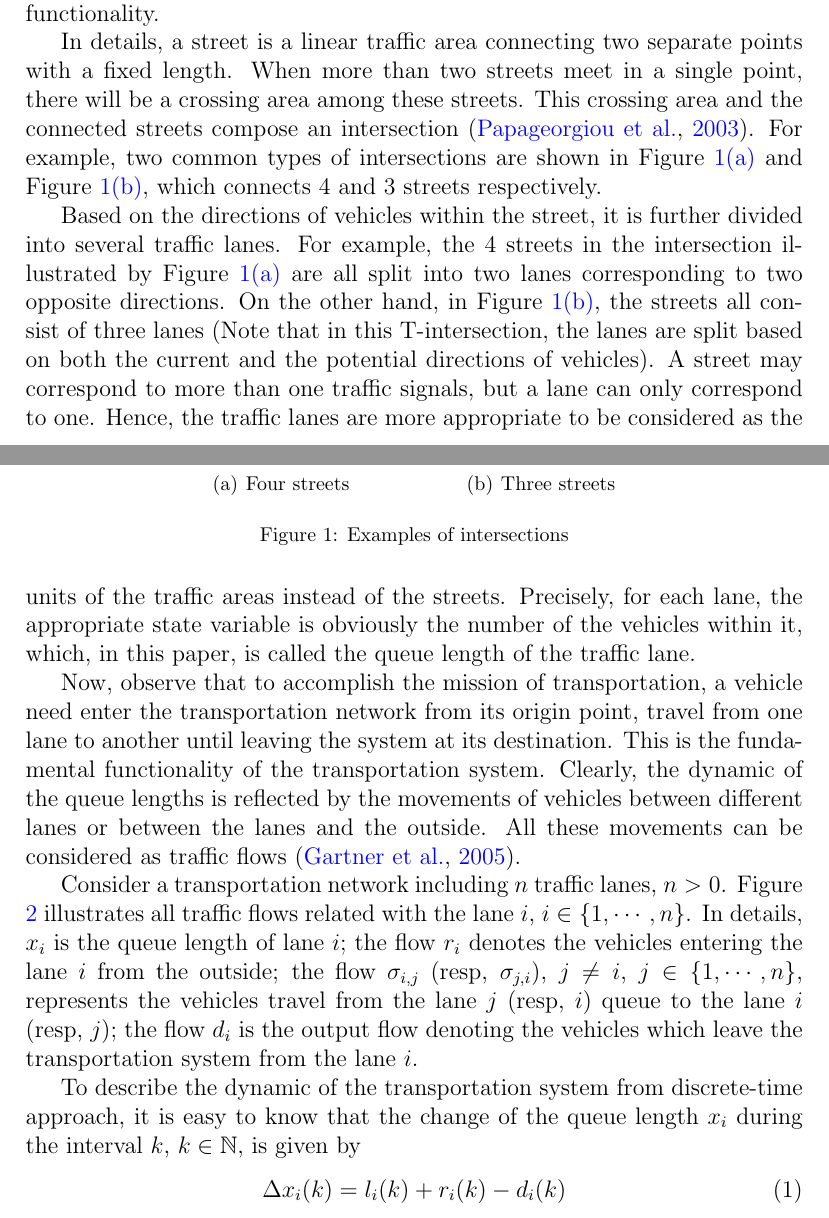
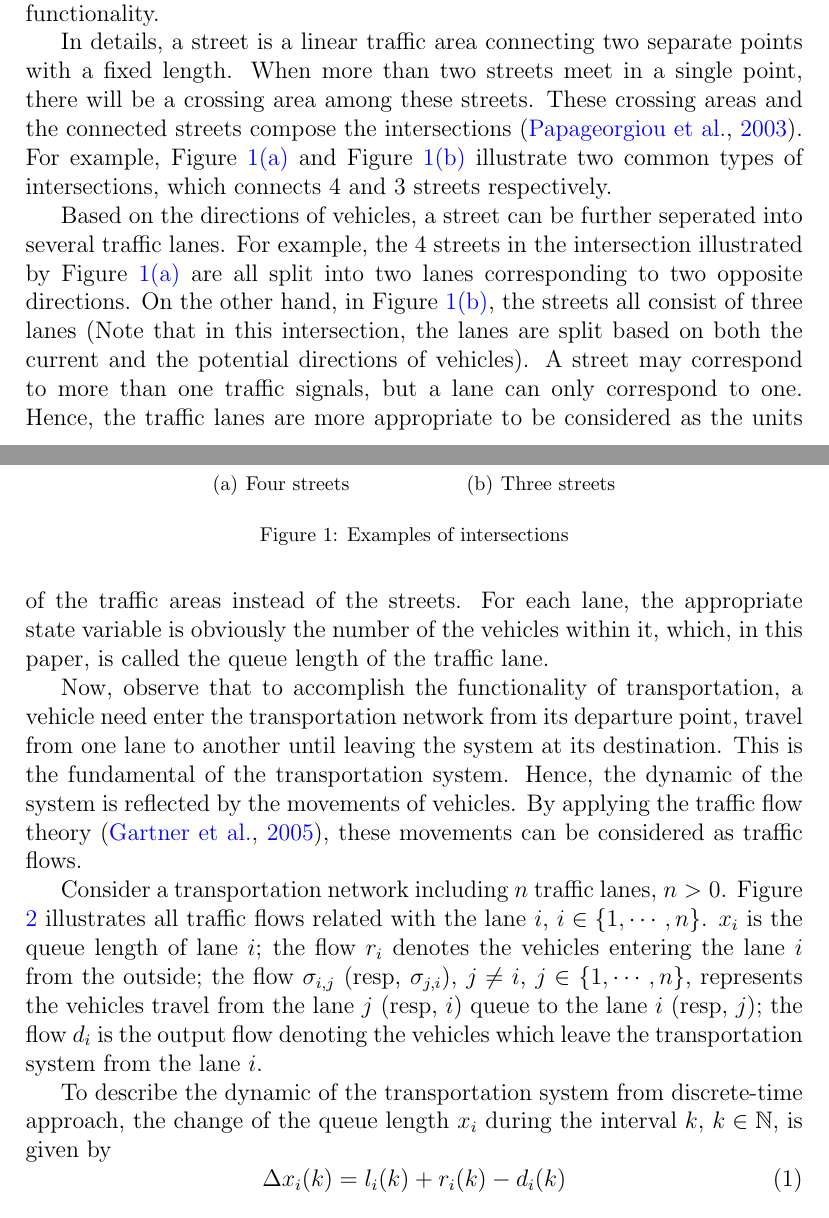
Before and after one commit to hoolheart/paper-thermodynamic, a LaTeX paper (therm-trans.tex): two parts of pages 3 and 4 of 30, joined at a grey line, cut so that both start at the same text. Compiled offline with pdfLaTeX.

Commit message:
Revision: introduction to transportation

```diff
--- a/therm-trans.tex
+++ b/therm-trans.tex
@@ -67,114 +55,32 @@ Rue Thierry Mieg, 90010 Belfort Cedex, France}
 \cortext[cor]{Corresponding author.}
 
 \begin{abstract}
-To explore the nature of the transportation system, this paper shows
-the connections between the transportation system and the
-thermodynamic system by regarding the vehicles as the energy. The
-correspondence of basic concepts are presented, and it is demonstrated
-that transportation systems can have a similar notion of entropy to
-measure the system disorder. Meanwhile, the principles of
-thermodynamics are also introduced into the transportation context.
-In particular, the second law of thermodynamics leads to a
-dissipative law of the transportation entropy which can make the
-transportation system tend to reduce its disorder and hence become
-better organized. Furthermore, the approach of Shannon's entropy is
-also applied in this paper to present the concept of the
-transportation information, which reflects the liquidity of the
-traffic and hence can better measure the transportation functionality
-of the system. With all these efforts, this paper provides a novel
-thermodynamic and information point of view for the urban
-transportation network.
+To explore the nature of the transportation system, this paper shows the connections between the transportation system and the thermodynamic system by regarding the vehicles as the energy. The correspondence of basic concepts are presented, and it is demonstrated that transportation systems can have a similar notion of entropy to measure the system disorder. Meanwhile, the principles of thermodynamics are also introduced into the transportation context. In particular, the second law of thermodynamics leads to a dissipative law of the transportation entropy which can make the transportation system tend to reduce its disorder and hence become better organized. Furthermore, the approach of Shannon's entropy is also applied in this paper to present the concept of the transportation information, which reflects the liquidity of the traffic and hence can better measure the transportation functionality of the system. With all these efforts, this paper provides a novel thermodynamic and information point of view for the urban transportation network.
 \end{abstract}
 
 \begin{keyword}
-urban transportation\sep thermodynamic system \sep entropy\sep
-dissipativeness theory\sep Shannon \sep information
+urban transportation\sep thermodynamic system \sep entropy\sep dissipativeness theory\sep Shannon \sep information
 \end{keyword}
 
 \end{frontmatter}
 
 \section{Introduction}
 
-Urban transportation is an essential part of the modern cities. Due
-to the rapid increase of traffic demands in recent decades, the
-congestion problem has become very frequent and led to serious
-economic and environment issues.
+Urban transportation is an essential part of the modern cities. Due to the rapid increase of traffic demands in recent decades, the congestion problem has become very frequent and led to serious economic and environment issues.
 
-To solve it, various approaches have been studied and applied to
-understand the phenomenons in the urban transportation system. Among
-them, the most widely used one is the traffic flow theory
-\citep{nathan_h_gartner_revised_2005}. This approach describes the
-behaviors of the transportation system by considering the vehicle
-movements as liquid flows, which matches the general impression of
-the traffic in modern cities. Hence, the traffic flow theory is very
-popular and has generated several well-known traffic signal control
-strategies, like TRANSYT
-\citep{robertson_tansyt_1969,hale_traffic_2005}, SCOOT
-\citep{bretherton_r_d_scoot_1982}, TUC
-\citep{diakaki_multivariable_2002}, etc. In this paper, we also
-apply some concepts of traffic flows to model the system. Beyond this
-approach, the kinematic wave theory has been also applied to study the
-relationship between the traffic density and the traffic flow rate,
-which led the Cell Transmission Model (CTM)
-\citep{daganzo_cell_1995,flotterod_operational_2011}. This model can
-accurately describe the behaviors of traffic flows. Hence, the
-simulation based on CTM is more approximate with the real system than
-other well-known queue models \citep{almasri_online_2005}. Benefit
-from its accuracy, CTM has been applied in the simulation
-\citep{Su2013}, the observer \citep{CanudasdeWit2012} and the traffic
-signal control \citep{Pohlmann2010}. Another widely used model for the
-transportation system is the Petri-Net (PN)
-\citep{dotoli_urban_2006,ng_review_2013}, which works well with logic
-controllers.
+To solve it, various approaches have been studied and applied to understand the phenomenons in the urban transportation system. Among them, the most widely used one is the traffic flow theory \citep{nathan_h_gartner_revised_2005}. This approach describes the behaviors of the transportation system by considering the vehicle movements as liquid flows, which matches the general impression of the traffic in modern cities. Hence, the traffic flow theory is very popular and has generated several well-known traffic signal control strategies, like TRANSYT \citep{robertson_tansyt_1969,hale_traffic_2005}, SCOOT \citep{bretherton_r_d_scoot_1982}, TUC \citep{diakaki_multivariable_2002}, etc. In this paper, we also apply some concepts of traffic flows to model the system. Beyond this approach, the kinematic wave theory has been also applied to study the relationship between the traffic density and the traffic flow rate, which led the Cell Transmission Model (CTM) \citep{daganzo_cell_1995,flotterod_operational_2011}. This model can accurately describe the behaviors of traffic flows. Hence, the simulation based on CTM is more approximate with the real system than other well-known queue models \citep{almasri_online_2005}. Benefit from its accuracy, CTM has been applied in the simulation \citep{Su2013}, the observer \citep{CanudasdeWit2012} and the traffic signal control \citep{Pohlmann2010}. Another widely used model for the transportation system is the Petri-Net (PN) \citep{dotoli_urban_2006,ng_review_2013}, which works well with logic controllers.
 
-However, in our opinion, these existing works have done very little
-to explore the nature of the transportation system. They only focused
-on the superficial transportation behaviors and failed to show the
-fundamentals of the transportation phenomenon. Indeed, as a specific
-physical system, urban transportation network should be able to be
-studied from more general point of view. In particular, it is
-observed that the urban transportation system consists of the traffic
-lanes and the vehicles which can stay in the lanes or travel from one
-to another. This whole picture reminds us that the transportation
-system is very similar with the large-scale open thermodynamic system,
-which consists of connected subsystems (matters) and the energy that
-can be stored in subsystems or be transferred from one to another.
-These similarities encourage us to introduce thermodynamic concepts
-into transportation context to better understand the transportation
-phenomenons.
+However, in our opinion, these existing works have done very little to explore the nature of the transportation system. They only focused on the superficial transportation behaviors and failed to show the fundamentals of the transportation phenomenon. Indeed, as a specific physical system, urban transportation network should be able to be studied from more general point of view. In particular, it is observed that the urban transportation system consists of the traffic lanes and the vehicles which can stay in the lanes or travel from one to another. This whole picture reminds us that the transportation system is very similar with the large-scale open thermodynamic system, which consists of connected subsystems (matters) and the energy that can be stored in subsystems or be transferred from one to another. These similarities encourage us to introduce thermodynamic concepts into transportation context to better understand the transportation phenomenons.
 
-In detail, this paper will firstly show the connections between the
-transportation system and the thermodynamic system. Based on them, the
-correspondence of the basic concepts will be presented. Then, it will
-be demonstrated that the transportation system can have a similar
-notion of the entropy to measure the system disorder. This paper will
-also present a dissipative law of the transportation entropy to
-render the system tend to lose its disorder and hence become better
-organized. Furthermore, the Shannon's entropy will be applied to
-present the notion of the transportation information. Different with
-the transportation entropy, the transportation information reflects
-the liquidity and can better measure the transportation functionality
-of the system. All the efforts in this paper will build up a novel
-thermodynamic and information point of view to explore the nature of
-the transportation system.
+In detail, this paper will firstly show the connections between the transportation system and the thermodynamic system. Based on them, the correspondence of the basic concepts will be presented. Then, it will be demonstrated that the transportation system can have a similar notion of the entropy to measure the system disorder. This paper will also present a dissipative law of the transportation entropy to render the system tend to lose its disorder and hence become better organized. Furthermore, the Shannon's entropy will be applied to present the notion of the transportation information. Different with the transportation entropy, the transportation information reflects the liquidity and can better measure the transportation functionality of the system. All the efforts in this paper will build up a novel thermodynamic and information point of view to explore the nature of the transportation system.
 
 \section{Basic Concepts and Conservation of Vehicles}
 
 \subsection{Introduction to Transportation System}
 
-The two fundamental elements of the urban transportation system are
-the traffic streets and the vehicles. Basically, the connected
-traffic streets provide a network within cities so that the vehicles
-can travel from their departure points to their destinations. This is
-the basic image of the transportation functionality.
+The two fundamental elements of the urban transportation system are the traffic streets and the vehicles. Basically, the connected traffic streets provide a network within cities so that the vehicles can travel from their departure points to their destinations. This is the basic image of the transportation functionality.
 
-In details, a street is a linear traffic area connecting two separate
-points with a fixed length. When more than two streets meet in a
-single point, there will be a crossing area among these streets. This
-crossing area and the connected streets compose an intersection
-\citep{papageorgiou_review_2003}. For example, two common types of
-intersections are shown in Figure \ref{fig:int4leg} and Figure
-\ref{fig:int3leg}, which connects 4 and 3 streets respectively.
+In details, a street is a linear traffic area connecting two separate points with a fixed length. When more than two streets meet in a single point, there will be a crossing area among these streets. These crossing areas and the connected streets compose the intersections \citep{papageorgiou_review_2003}. For example, Figure \ref{fig:int4leg} and Figure \ref{fig:int3leg} illustrate two common types of intersections, which connects 4 and 3 streets respectively.
 
 \begin{figure}[ht]
   \centering
@@ -185,41 +91,13 @@ intersections are shown in Figure \ref{fig:int4leg} and Figure
   \caption{Examples of intersections}
 \end{figure}
 
-Based on the directions of vehicles within the street, it is further
-divided into several traffic lanes. For example, the 4 streets in the
-intersection illustrated by Figure \ref{fig:int4leg} are all split
-into two lanes corresponding to two opposite directions. On the other
-hand, in Figure \ref{fig:int3leg}, the streets all consist of three
-lanes (Note that in this T-intersection, the lanes are split based on
-both the current and the potential directions of vehicles). A street
-may correspond to more than one traffic signals, but a lane can only
-correspond to one. Hence, the traffic lanes are more appropriate to
-be considered as the units of the traffic areas instead of the
-streets.
-%Therefore, the transportation system is considered as the network of
-%traffic lanes in this paper.
-Precisely, for each lane, the appropriate state variable is obviously
-the number of the vehicles within it, which, in this paper, is called
-the queue length of the traffic lane.
+Based on the directions of vehicles, a street can be further seperated into several traffic lanes. For example, the 4 streets in the intersection illustrated by Figure \ref{fig:int4leg} are all split into two lanes corresponding to two opposite directions. On the other hand, in Figure \ref{fig:int3leg}, the streets all consist of three lanes (Note that in this intersection, the lanes are split based on both the current and the potential directions of vehicles). A street may correspond to more than one traffic signals, but a lane can only correspond to one. Hence, the traffic lanes are more appropriate to be considered as the units of the traffic areas instead of the streets.
+%Therefore, the transportation system is considered as the network of traffic lanes in this paper.
+For each lane, the appropriate state variable is obviously the number of the vehicles within it, which, in this paper, is called the queue length of the traffic lane.
 
-Now, observe that to accomplish the mission of transportation, a
-vehicle need enter the transportation network from its origin point,
-travel from one lane to another until leaving the system at its
-destination. This is the fundamental functionality of the
-transportation system. Clearly, the dynamic of the queue lengths is
-reflected by the movements of vehicles between different lanes or
-between the lanes and the outside. All these movements can be
-considered as traffic flows \citep{nathan_h_gartner_revised_2005}.
+Now, observe that to accomplish the functionality of transportation, a vehicle need enter the transportation network from its departure point, travel from one lane to another until leaving the system at its destination. This is the fundamental of the transportation system. Hence, the dynamic of the system is reflected by the movements of vehicles. By applying the traffic flow theory \citep{nathan_h_gartner_revised_2005}, these movements can be considered as traffic flows.
 
-Consider a transportation network including $n$ traffic lanes, $n>0$.
-Figure \ref{fig:flows} illustrates all traffic flows related with the
-lane $i$, $i\in\{1,\cdots,n\}$. In details, $x_i$ is the queue length
-of lane $i$; the flow $r_i$ denotes the vehicles entering the lane
-$i$ from the outside; the flow $\sigma_{i,j}$ (resp, $\sigma_{j,i}$),
-$j\neq i$, $j\in\{1,\cdots,n\}$, represents the vehicles travel from
-the lane $j$ (resp, $i$) queue to the lane $i$ (resp, $j$); the flow
-$d_{i}$ is the output flow denoting the vehicles which leave the
-transportation system from the lane $i$.
+Consider a transportation network including $n$ traffic lanes, $n>0$. Figure \ref{fig:flows} illustrates all traffic flows related with the lane $i$, $i\in\{1,\cdots,n\}$. $x_i$ is the queue length of lane $i$; the flow $r_i$ denotes the vehicles entering the lane $i$ from the outside; the flow $\sigma_{i,j}$ (resp, $\sigma_{j,i}$), $j\neq i$, $j\in\{1,\cdots,n\}$, represents the vehicles travel from the lane $j$ (resp, $i$) queue to the lane $i$ (resp, $j$); the flow $d_{i}$ is the output flow denoting the vehicles which leave the transportation system from the lane $i$.
 
 \begin{figure}[ht]
   \centering
@@ -228,32 +106,19 @@ transportation system from the lane $i$.
   \label{fig:flows}
 \end{figure}
 
-To describe the dynamic of the transportation system from
-discrete-time approach, it is easy to know that the change of the
-queue length $x_i$ during the interval $k$, $k\in\mathbb{N}$, is
-given by
+To describe the dynamic of the transportation system from discrete-time approach, the change of the queue length $x_i$ during the interval $k$, $k\in\mathbb{N}$, is given by
 \begin{equation}\label{equ:mdl_gnl_lane}
 \Delta x_i(k) = l_i(k)+r_i(k)-d_i(k)
 \end{equation}
-where $l_i$ is the sum of all exchange flows related with lane $i$,
-which means
+where $l_i$ is the sum of all exchange flows related with lane $i$, which means
 $$l_i(k)=\sum_{j=1,j\neq i}^{n}(\sigma_{i,j}(k)-\sigma_{j,i}(k))$$
-Equivalently, in vector form, the transportation system can be
-represented by the following state-space difference equation
+Equivalently, in vector form, the transportation system can be represented by the following state-space difference equation
 \begin{equation}\label{equ:mdl_gnl}
-\vec{x}(k+1)=\vec{x}(k)+\vec{l}(k)+\vec{r}(k)-\vec{d}(k),\quad \forall
-k\in\mathbb{N}
+\vec{x}(k+1)=\vec{x}(k)+\vec{l}(k)+\vec{r}(k)-\vec{d}(k),\quad \forall k\in\mathbb{N}
 \end{equation}
-where $\vec{x}=[x_1,\cdots,x_n]^T$, $\vec{l}=[l_1,\cdots,l_n]^T$,
-$\vec{r}=[r_1,\cdots,r_n]^T$, $\vec{d}=[d_1,\cdots,d_n]^T$, and
-$x_i(k)$ is the queue length of lane $i$ at the beginning of the
-interval $k$.
+where $\vec{x}=[x_1,\cdots,x_n]^T$, $\vec{l}=[l_1,\cdots,l_n]^T$, $\vec{r}=[r_1,\cdots,r_n]^T$, $\vec{d}=[d_1,\cdots,d_n]^T$, and $x_i(k)$ is the queue length of lane $i$ at the beginning of the interval $k$.
 
-It is important to note that without any specific assumption,
-\eqref{equ:mdl_gnl} is a general model, which suits any kind of
-transportation system in any circumstance. Based on this general
-model, the sequel will explore the nature of transportation system
-from thermodynamic point of view.
+It is important to note that without any specific assumption, \eqref{equ:mdl_gnl} is a general model, which suits any kind of transportation system in any circumstance. Based on this general model, the sequel will explore the nature of transportation system from thermodynamic point of view.
 
 \subsection{Introduction to Thermodynamic System}
 
```
Also changed, not shown: therm-trans.tex (20 more changed lines).
